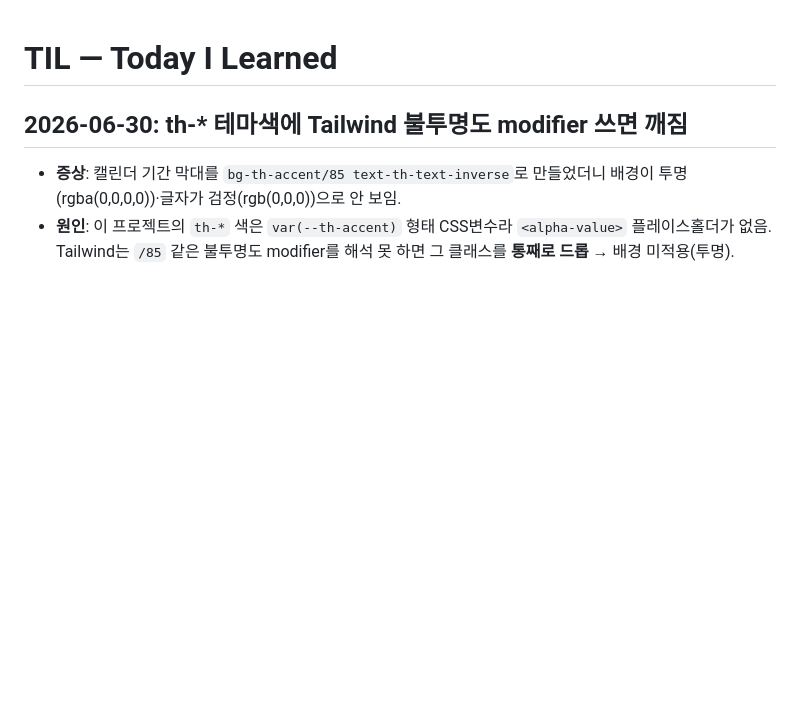
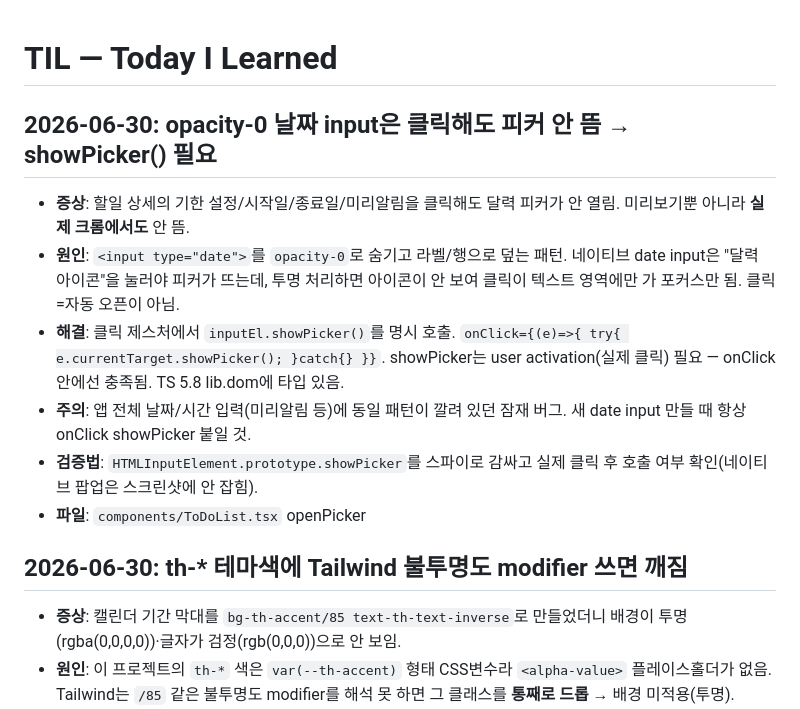
Before and after one commit to ordinary-first/supercoach-ai-studio, a Markdown page: .claude/knowledge/til.md, the part around the change. Rendered like a GitHub page; blank space fills up the shorter version.

Commit message:
docs(knowledge): opacity-0 date input은 showPicker() 필요 함정 기록
Co-Authored-By: Claude Opus 4.8 <noreply@anthropic.com>

```diff
--- a/.claude/knowledge/til.md
+++ b/.claude/knowledge/til.md
@@ -1,4 +1,12 @@
 # TIL — Today I Learned
+
+## 2026-06-30: opacity-0 날짜 input은 클릭해도 피커 안 뜸 → showPicker() 필요
+- **증상**: 할일 상세의 기한 설정/시작일/종료일/미리알림을 클릭해도 달력 피커가 안 열림. 미리보기뿐 아니라 **실제 크롬에서도** 안 뜸.
+- **원인**: `<input type="date">`를 `opacity-0`로 숨기고 라벨/행으로 덮는 패턴. 네이티브 date input은 "달력 아이콘"을 눌러야 피커가 뜨는데, 투명 처리하면 아이콘이 안 보여 클릭이 텍스트 영역에만 가 포커스만 됨. 클릭=자동 오픈이 아님.
+- **해결**: 클릭 제스처에서 `inputEl.showPicker()`를 명시 호출. `onClick={(e)=>{ try{ e.currentTarget.showPicker(); }catch{} }}`. showPicker는 user activation(실제 클릭) 필요 — onClick 안에선 충족됨. TS 5.8 lib.dom에 타입 있음.
+- **주의**: 앱 전체 날짜/시간 입력(미리알림 등)에 동일 패턴이 깔려 있던 잠재 버그. 새 date input 만들 때 항상 onClick showPicker 붙일 것.
+- **검증법**: `HTMLInputElement.prototype.showPicker`를 스파이로 감싸고 실제 클릭 후 호출 여부 확인(네이티브 팝업은 스크린샷에 안 잡힘).
+- **파일**: `components/ToDoList.tsx` openPicker
 
 ## 2026-06-30: th-* 테마색에 Tailwind 불투명도 modifier 쓰면 깨짐
 - **증상**: 캘린더 기간 막대를 `bg-th-accent/85 text-th-text-inverse`로 만들었더니 배경이 투명(rgba(0,0,0,0))·글자가 검정(rgb(0,0,0))으로 안 보임.
```
